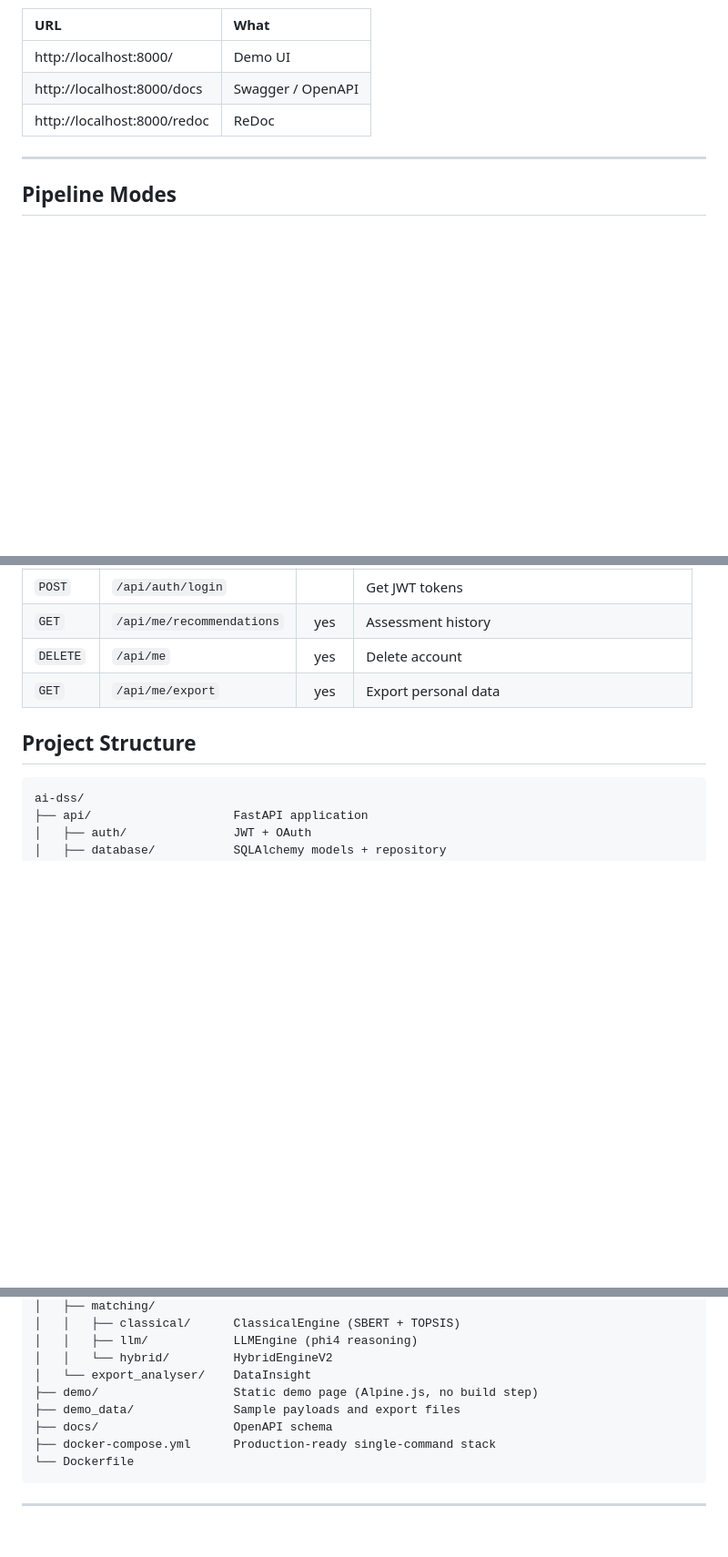
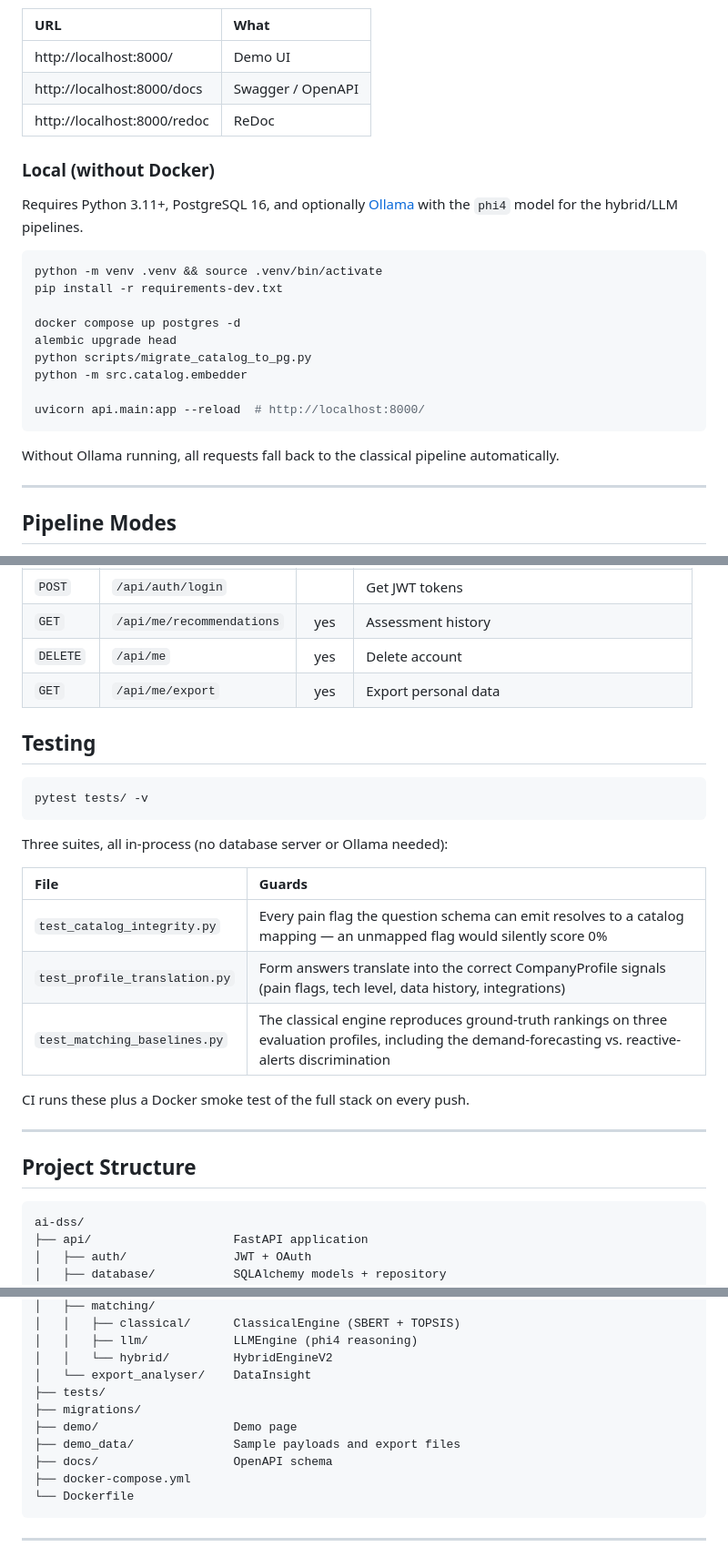
Before and after one commit to shulikan20/ai-dss, a Markdown page: README.md, 3 parts joined by grey strips. Shown at 91% size. Rendered like a GitHub page; blank space fills up the shorter version.

Commit message:
readme upd

````diff
--- a/README.md
+++ b/README.md
@@ -97,6 +96,24 @@ Once healthy (~60-90s on first run):
 | http://localhost:8000/docs | Swagger / OpenAPI |
 | http://localhost:8000/redoc | ReDoc |
 
+### Local (without Docker)
+
+Requires Python 3.11+, PostgreSQL 16, and optionally [Ollama](https://ollama.com) with the `phi4` model for the hybrid/LLM pipelines.
+
+```bash
+python -m venv .venv && source .venv/bin/activate
+pip install -r requirements-dev.txt
+
+docker compose up postgres -d
+alembic upgrade head
+python scripts/migrate_catalog_to_pg.py
+python -m src.catalog.embedder
+
+uvicorn api.main:app --reload  # http://localhost:8000/
+```
+
+Without Ollama running, all requests fall back to the classical pipeline automatically.
+
 ---
 
 ## Pipeline Modes
@@ -202,6 +220,24 @@ Sample payloads and export files are in [`demo_data/`](demo_data/).
 | `GET` | `/api/me/export` | yes | Export personal data |
 
 
+## Testing
+
+```bash
+pytest tests/ -v
+```
+
+Three suites, all in-process (no database server or Ollama needed):
+
+| File | Guards |
+|:---|:---|
+| `test_catalog_integrity.py` | Every pain flag the question schema can emit resolves to a catalog mapping — an unmapped flag would silently score 0% |
+| `test_profile_translation.py` | Form answers translate into the correct CompanyProfile signals (pain flags, tech level, data history, integrations) |
+| `test_matching_baselines.py` | The classical engine reproduces ground-truth rankings on three evaluation profiles, including the demand-forecasting vs. reactive-alerts discrimination |
+
+CI runs these plus a Docker smoke test of the full stack on every push.
+
+---
+
 ## Project Structure
 
 ```
@@ -218,10 +254,12 @@ ai-dss/
 │   │   ├── llm/            LLMEngine (phi4 reasoning)
 │   │   └── hybrid/         HybridEngineV2
 │   └── export_analyser/    DataInsight
-├── demo/                   Static demo page (Alpine.js, no build step)
+├── tests/
+├── migrations/
+├── demo/                   Demo page
 ├── demo_data/              Sample payloads and export files
 ├── docs/                   OpenAPI schema
-├── docker-compose.yml      Production-ready single-command stack
+├── docker-compose.yml
 └── Dockerfile
 ```
 
````
Also changed, not shown: other parts of README.md (+3 -3 lines).
